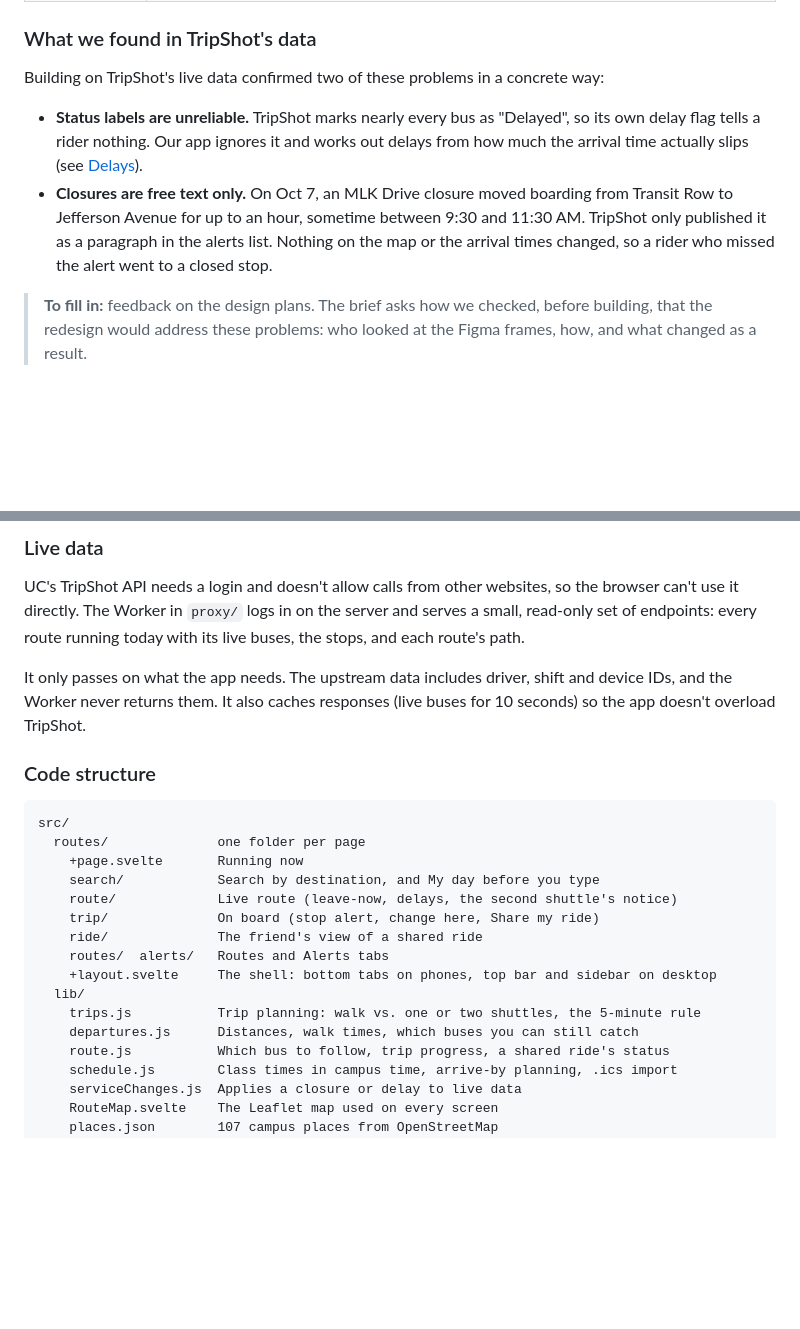
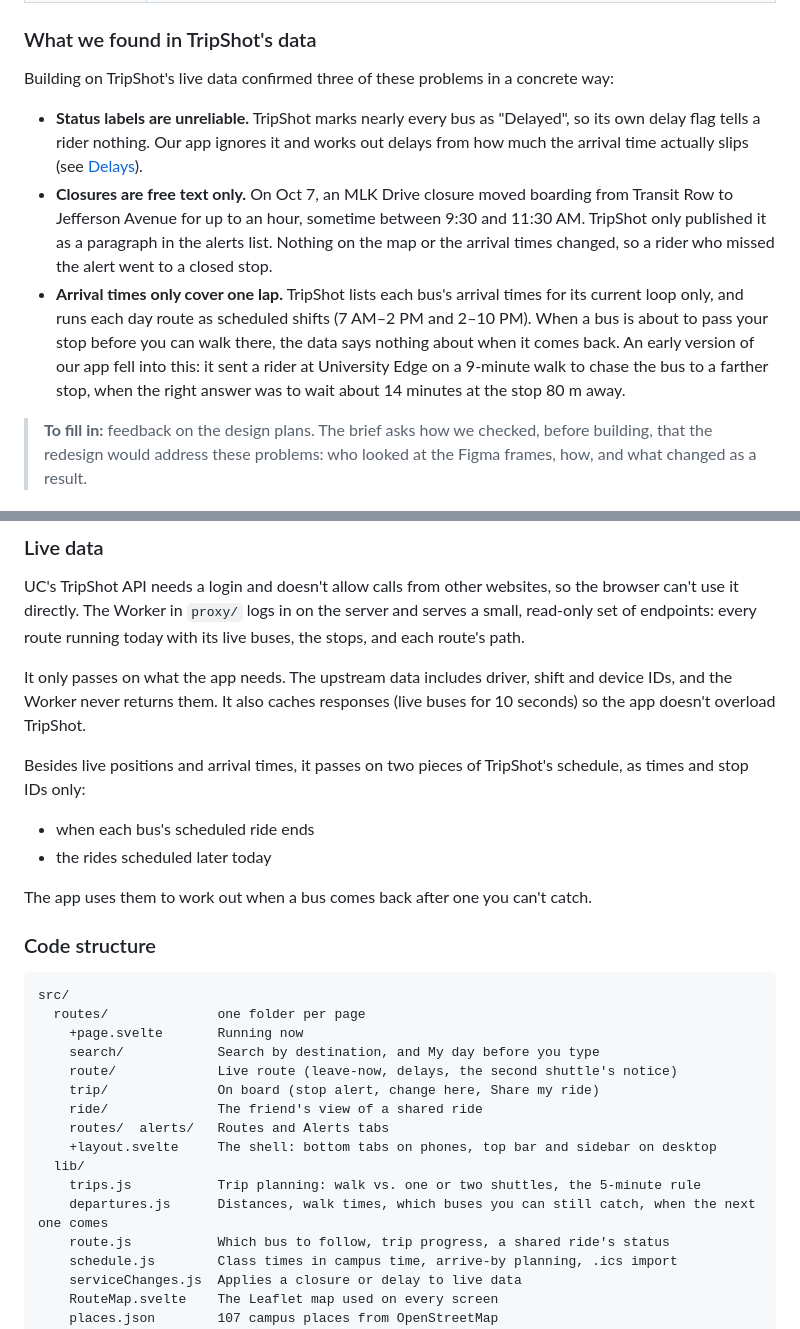
Before and after one commit to sai-porumamilla/TripShot_Redesign, a Markdown page: README.md, 2 parts joined by grey strips. GitHub-like rendering; blank space fills up the shorter version.

````diff
--- a/README.md
+++ b/README.md
@@ -89,10 +89,11 @@ We grouped the problems we found into four areas.
 
 ### What we found in TripShot's data
 
-Building on TripShot's live data confirmed two of these problems in a concrete way:
+Building on TripShot's live data confirmed three of these problems in a concrete way:
 
 - **Status labels are unreliable.** TripShot marks nearly every bus as "Delayed", so its own delay flag tells a rider nothing. Our app ignores it and works out delays from how much the arrival time actually slips (see [Delays](#delays-and-whats-still-faster)).
 - **Closures are free text only.** On Oct 7, an MLK Drive closure moved boarding from Transit Row to Jefferson Avenue for up to an hour, sometime between 9:30 and 11:30 AM. TripShot only published it as a paragraph in the alerts list. Nothing on the map or the arrival times changed, so a rider who missed the alert went to a closed stop.
+- **Arrival times only cover one lap.** TripShot lists each bus's arrival times for its current loop only, and runs each day route as scheduled shifts (7 AM–2 PM and 2–10 PM). When a bus is about to pass your stop before you can walk there, the data says nothing about when it comes back. An early version of our app fell into this: it sent a rider at University Edge on a 9-minute walk to chase the bus to a farther stop, when the right answer was to wait about 14 minutes at the stop 80 m away.
 
 > **To fill in:** feedback on the design plans. The brief asks how we checked, before building, that the redesign would address these problems: who looked at the Figma frames, how, and what changed as a result.
 
@@ -319,6 +344,13 @@ UC's TripShot API needs a login and doesn't allow calls from other websites, so
 
 It only passes on what the app needs. The upstream data includes driver, shift and device IDs, and the Worker never returns them. It also caches responses (live buses for 10 seconds) so the app doesn't overload TripShot.
 
+Besides live positions and arrival times, it passes on two pieces of TripShot's schedule, as times and stop IDs only:
+
+- when each bus's scheduled ride ends
+- the rides scheduled later today
+
+The app uses them to work out when a bus comes back after one you can't catch.
+
 ### Code structure
 
 ```
@@ -333,7 +365,7 @@ src/
     +layout.svelte     The shell: bottom tabs on phones, top bar and sidebar on desktop
   lib/
     trips.js           Trip planning: walk vs. one or two shuttles, the 5-minute rule
-    departures.js      Distances, walk times, which buses you can still catch
+    departures.js      Distances, walk times, which buses you can still catch, when the next one comes
     route.js           Which bus to follow, trip progress, a shared ride's status
     schedule.js        Class times in campus time, arrive-by planning, .ics import
     serviceChanges.js  Applies a closure or delay to live data
````
Also changed, not shown: other parts of README.md (+31 -2 lines), docs/screenshots/day/phone-16-next-lap-now.png (added), docs/screenshots/day/phone-17-next-lap-route.png (added).
